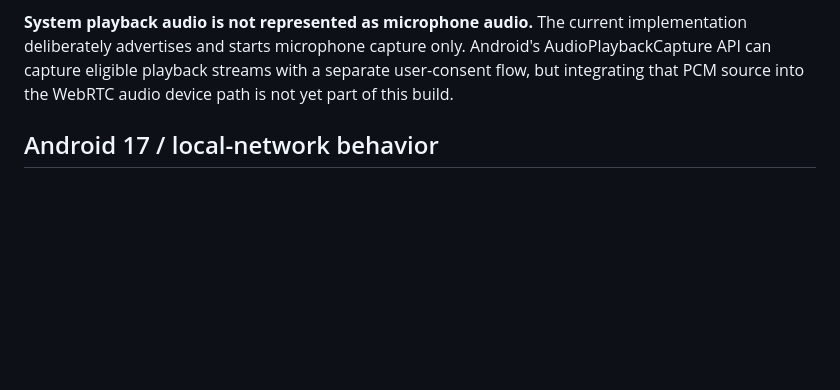
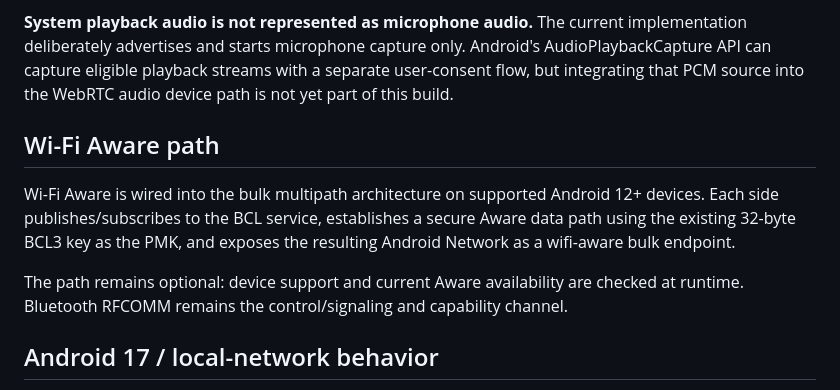
Before and after one commit to jeevesh415/blutooth-connector, a Markdown page: README.md, the part around the change. Drawn GitHub-style; blank space fills up the shorter version.

Commit message:
Document Wi-Fi Aware multipath support

```diff
--- a/README.md
+++ b/README.md
@@ -94,6 +94,12 @@ The repository now includes a WebRTC real-time path bootstrapped by Bluetooth RF
 
 **System playback audio is not represented as microphone audio.** The current implementation deliberately advertises and starts microphone capture only. Android's AudioPlaybackCapture API can capture eligible playback streams with a separate user-consent flow, but integrating that PCM source into the WebRTC audio device path is not yet part of this build.
 
+## Wi-Fi Aware path
+
+Wi-Fi Aware is wired into the bulk multipath architecture on supported Android 12+ devices. Each side publishes/subscribes to the BCL service, establishes a secure Aware data path using the existing 32-byte BCL3 key as the PMK, and exposes the resulting Android Network as a wifi-aware bulk endpoint.
+
+The path remains optional: device support and current Aware availability are checked at runtime. Bluetooth RFCOMM remains the control/signaling and capability channel.
+
 ## Android 17 / local-network behavior
 
 Because the app targets SDK 37, Android local-network access must be explicitly granted before operations that use local TCP/UDP networking. The UI requests this permission when file transfer or real-time streaming needs it. Nearby Wi-Fi permissions are requested separately for Wi-Fi Direct.
```
